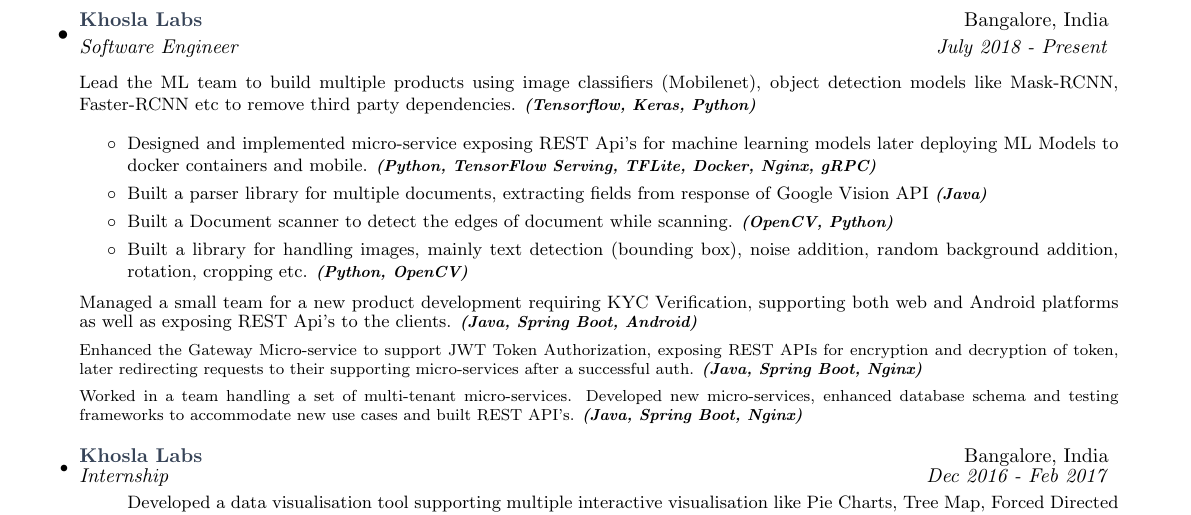
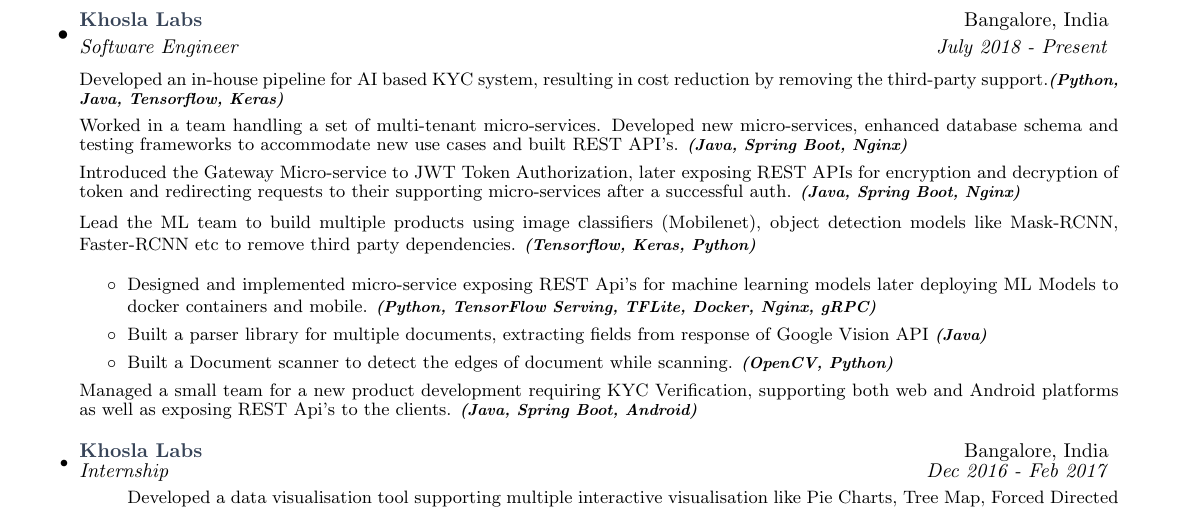
Before and after one commit to deepakks1995/Resume, a LaTeX document (main.tex): part of the page, cut so that both start at the same text. Compiled offline with pdfLaTeX.

Commit message:
removed ml stuff

```diff
--- a/main.tex
+++ b/main.tex
@@ -157,7 +157,14 @@
 
     \resumeSubheading
       {Khosla Labs}{Bangalore, India}
-      {Software Engineer}{July 2018 - Present}\\
+      {Software Engineer}{July 2018 - Present} \\
+
+    \footnotesize Developed an in-house pipeline for AI based KYC system, resulting in cost reduction by removing the third-party support.\scriptsize{\textbf{\textit{(Python, Java, Tensorflow, Keras)}}}
+
+      \footnotesize Worked in a team handling a set of multi-tenant micro-services. Developed new micro-services,
+        enhanced database schema and testing frameworks to accommodate new use cases and built REST API's. \scriptsize{\textbf{\textit{(Java, Spring Boot, Nginx)}}}
+
+         \footnotesize Introduced the Gateway Micro-service to JWT Token Authorization, later exposing REST APIs for encryption and decryption of token and redirecting requests to their supporting micro-services after a successful auth. \scriptsize{\textbf{\textit{(Java, Spring Boot, Nginx)}}}
 
       \footnotesize{Lead the ML team to build multiple products using image classifiers (Mobilenet),  object detection models like Mask-RCNN, Faster-RCNN etc to remove third party dependencies. \scriptsize{\textbf{\textit{(Tensorflow, Keras, Python)}}}}
       \resumeItemListStart
@@ -175,10 +182,10 @@
             Built a Document scanner to detect the edges of document while scanning. \scriptsize{\textbf{\textit{(OpenCV, Python)}}}
         }
         \vspace{-1pt}
-        \customItem {
-            Built a library for handling images, mainly text detection (bounding box), noise addition, random background addition, rotation, cropping etc. \scriptsize{\textbf{\textit{(Python, OpenCV)}}}
-            % Used OpenCv to implement OpenCv's MSER algorithm for getting bounding boxes around texts, later build a python library to add noise around an ID image also supporting random background addition(training Object Detection), rotation, cropping around the edges.
-        }
+        % \customItem {
+        %     Built a library for handling images, mainly text detection (bounding box), noise addition, random background addition, rotation, cropping etc. \scriptsize{\textbf{\textit{(Python, OpenCV)}}}
+        %     % Used OpenCv to implement OpenCv's MSER algorithm for getting bounding boxes around texts, later build a python library to add noise around an ID image also supporting random background addition(training Object Detection), rotation, cropping around the edges.
+        % }
         % \vspace{-2pt}
         % \customItem {
 
@@ -201,12 +208,9 @@
 
       \resumeItemListEnd
       \vspace{2pt}
+
         Managed a small team for a new product development requiring KYC Verification, supporting both web and Android platforms as well as exposing REST Api's to the clients. \scriptsize{\textbf{\textit{(Java, Spring Boot, Android)}}}
 
-        Enhanced the Gateway Micro-service to support JWT Token Authorization, exposing REST APIs for encryption and decryption of token, later redirecting requests to their supporting micro-services after a successful auth. \scriptsize{\textbf{\textit{(Java, Spring Boot, Nginx)}}}
-
-        Worked in a team handling a set of multi-tenant micro-services. Developed new micro-services,
-        enhanced database schema and testing frameworks to accommodate new use cases and built REST API's. \scriptsize{\textbf{\textit{(Java, Spring Boot, Nginx)}}}
     \vspace{4pt}
 
     \resumeSubheading
```
